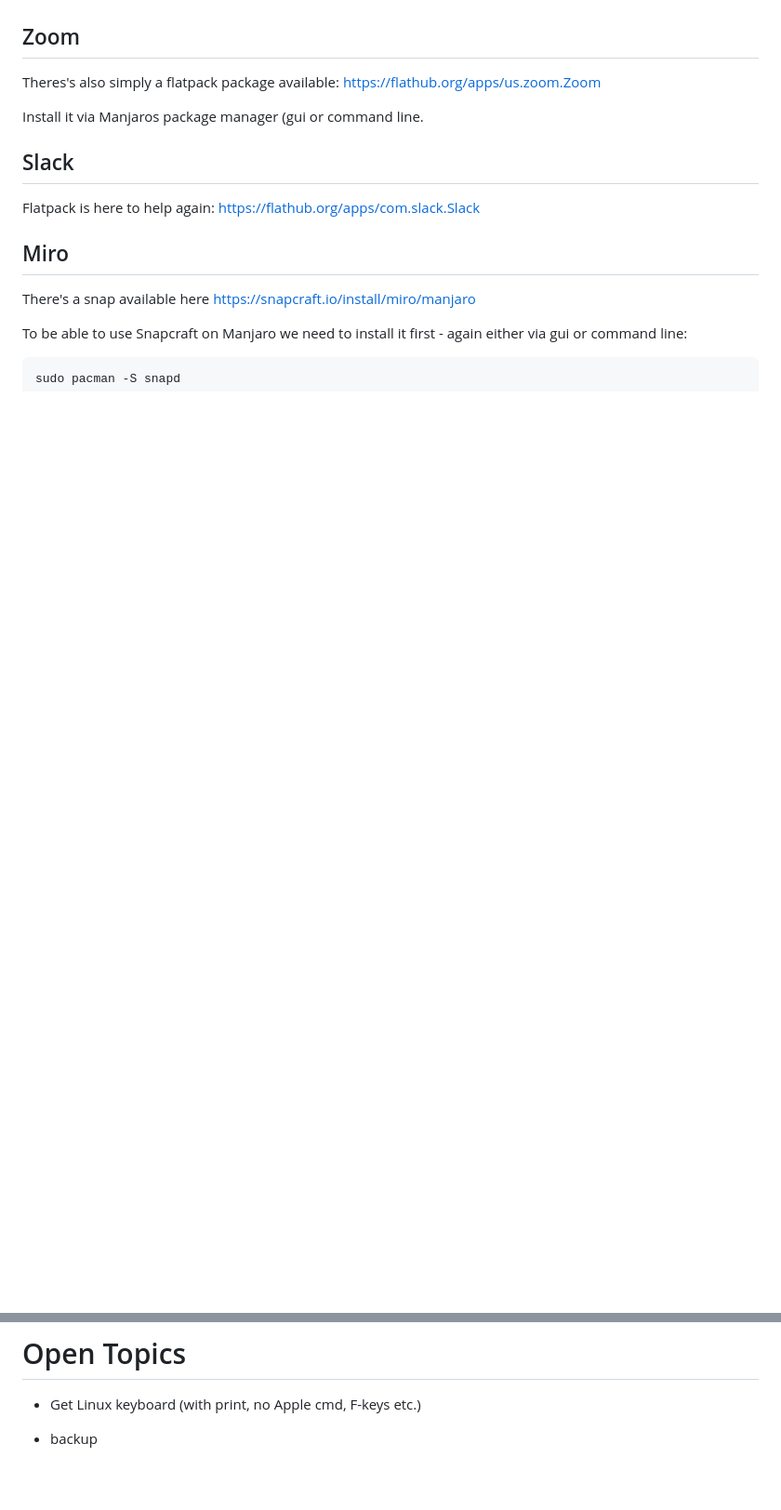
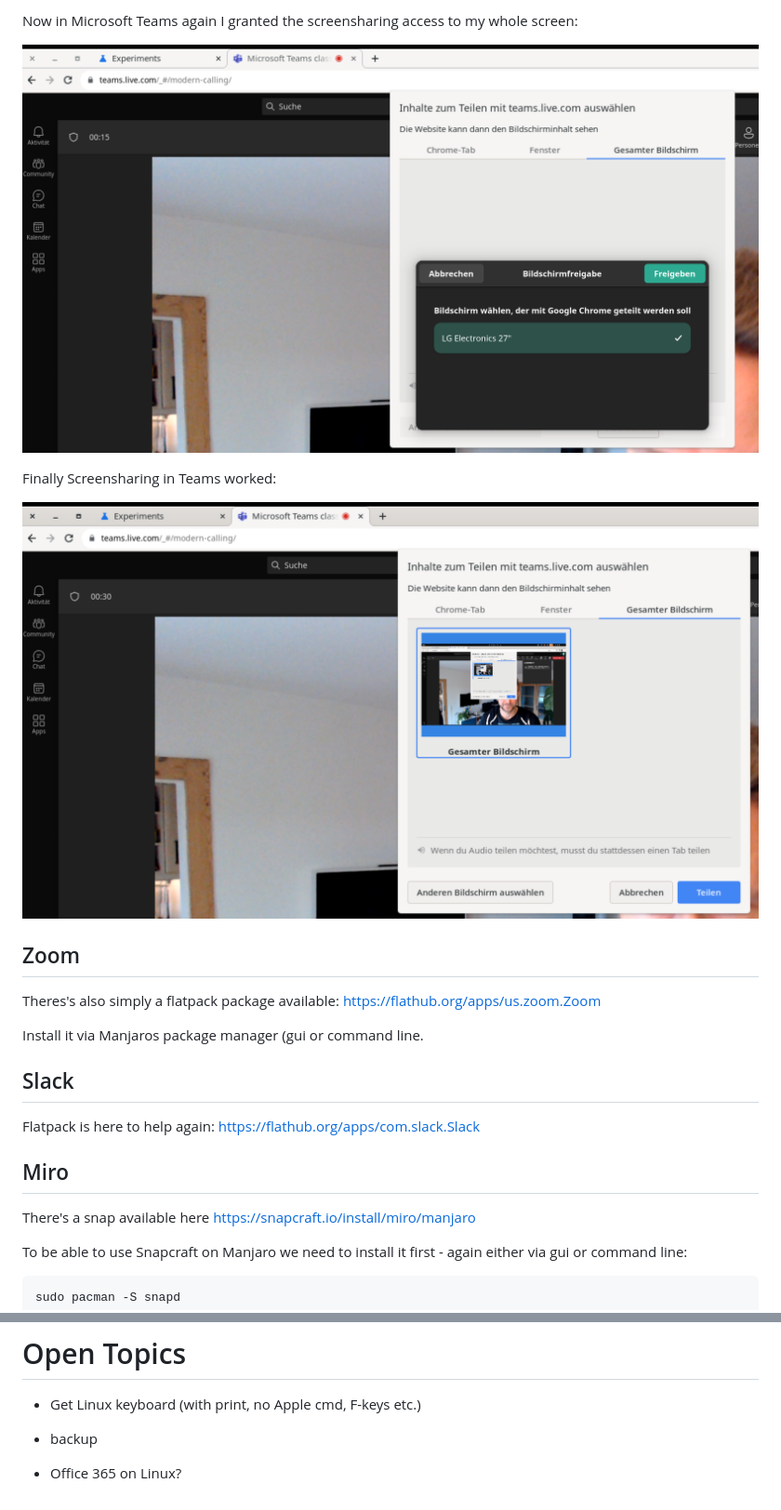
Before and after one commit to jonashackt/mac-to-linux, a Markdown page: README.md, 2 parts joined by grey strips. Shown at 93% size. GitHub-like rendering; pictures changed too: screensharing-grant-access-to-whole-screen.png (added), screensharing-working-chrome.png (added); blank space fills up the shorter version.

Commit message:
Added working instructions for screencast with Microsoft Teams

```diff
--- a/README.md
+++ b/README.md
@@ -425,3 +528,11 @@ Alternativeley you can use the (also flatpack managed) unofficial `Teams for Lin
+Now in Microsoft Teams again I granted the screensharing access to my whole screen:
+
+![](screensharing-grant-access-to-whole-screen.png)
+
+Finally Screensharing in Teams worked:
+
+![](screensharing-working-chrome.png)
+
 
 
 ## Zoom
@@ -767,3 +878,5 @@ https://docs.docker.com/engine/install/linux-postinstall/#manage-docker-as-a-non
 * Get Linux keyboard (with print, no Apple cmd, F-keys etc.)
 
 * backup
+
+* Office 365 on Linux?
```
Also changed, not shown: other parts of README.md (+105 -2 lines), chrome-flags-screensharing.png (added).
